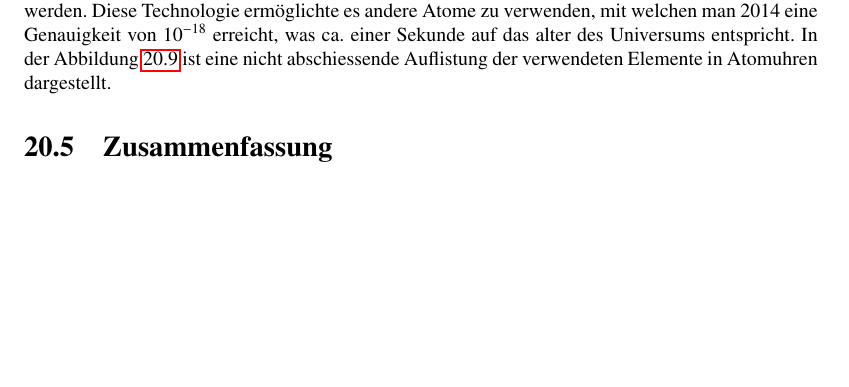
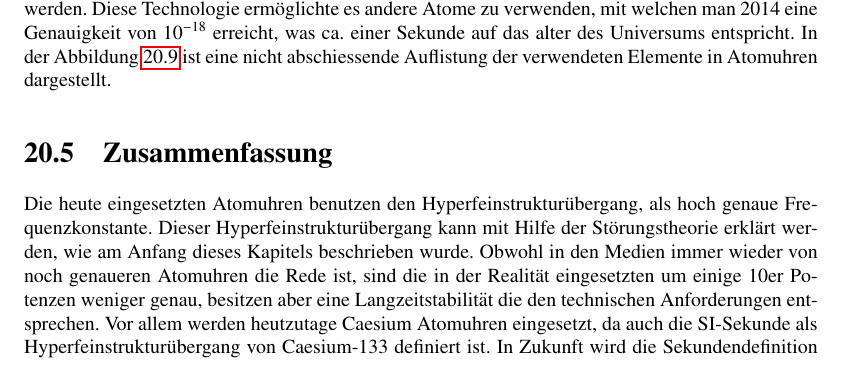
Before and after one commit to AndreasFMueller/SeminarQM, a LaTeX book (skript/skript.tex, which reads skript/atomuhr/main.tex): part of page 246 of 272, cut so that both start at the same text, the shorter picture padded with empty space. Compiled offline with pdfLaTeX.

Commit message:
Atomuhr: moeglichen Schluss erstellt

```diff
--- a/skript/atomuhr/main.tex
+++ b/skript/atomuhr/main.tex
@@ -392,6 +392,18 @@ dargestellt.
 \end{figure}
 
 \section{Zusammenfassung}
+Die heute eingesetzten Atomuhren benutzen den
+Hyperfeinstruktur"ubergang, als hoch genaue Frequenzkonstante.  Dieser
+Hyperfeinstruktur"ubergang kann mit Hilfe der St"orungstheorie
+erkl"art werden, wie am Anfang dieses Kapitels beschrieben wurde.
+Obwohl in den Medien immer wieder von noch genaueren Atomuhren die
+Rede ist, sind die in der Realit"at eingesetzten um einige 10er
+Potenzen weniger genau, besitzen aber eine Langzeitstabilit"at die den
+technischen Anforderungen entsprechen.  Vor allem werden heutzutage
+Caesium Atomuhren eingesetzt, da auch die SI-Sekunde als
+Hyperfeinstruktur"ubergang von Caesium-133 definiert ist.  In Zukunft
+wird die Sekundendefinition nach dem Stand der zuk"unftigen Technik
+angepasst werden.
 
 \printbibliography[heading=subbibliography]
 \end{refsection}
```
